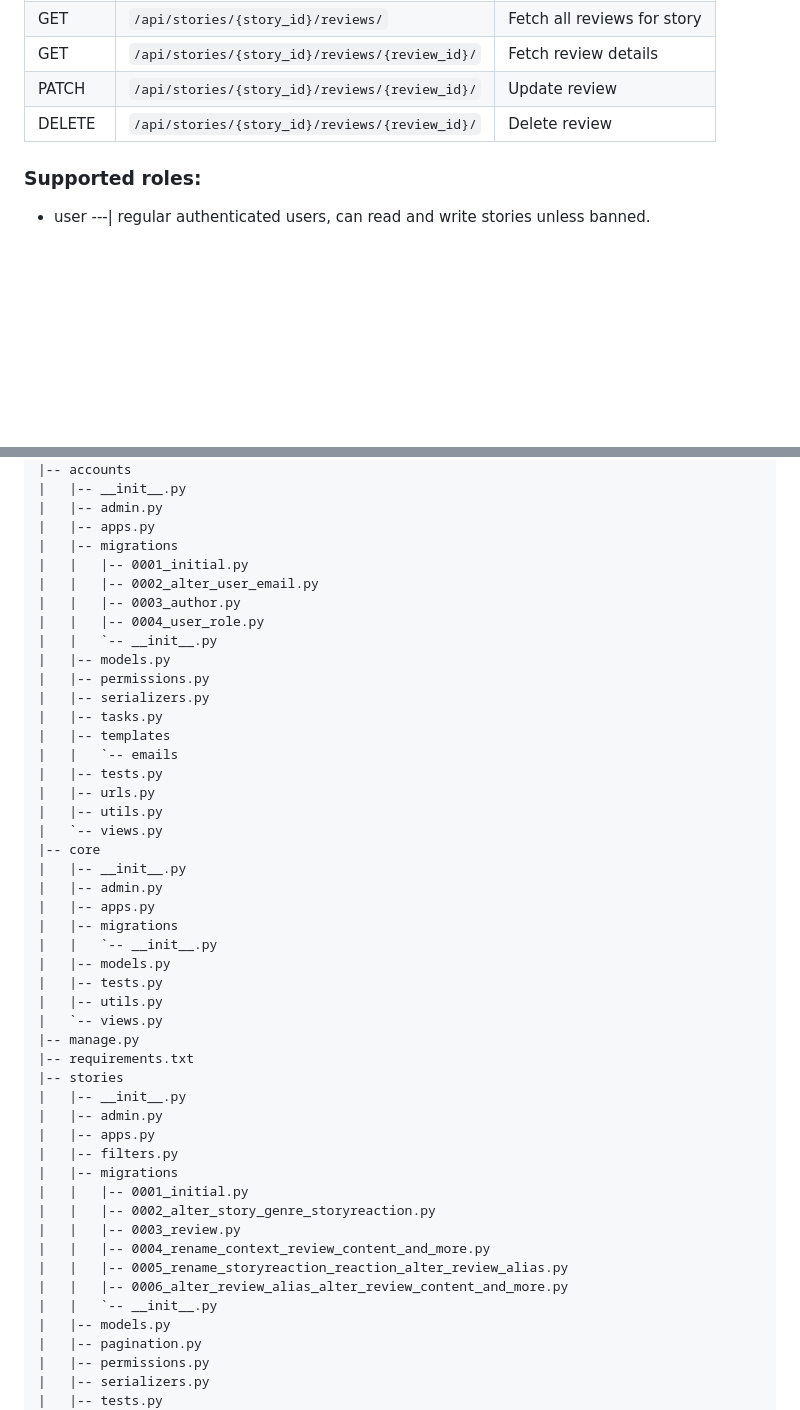
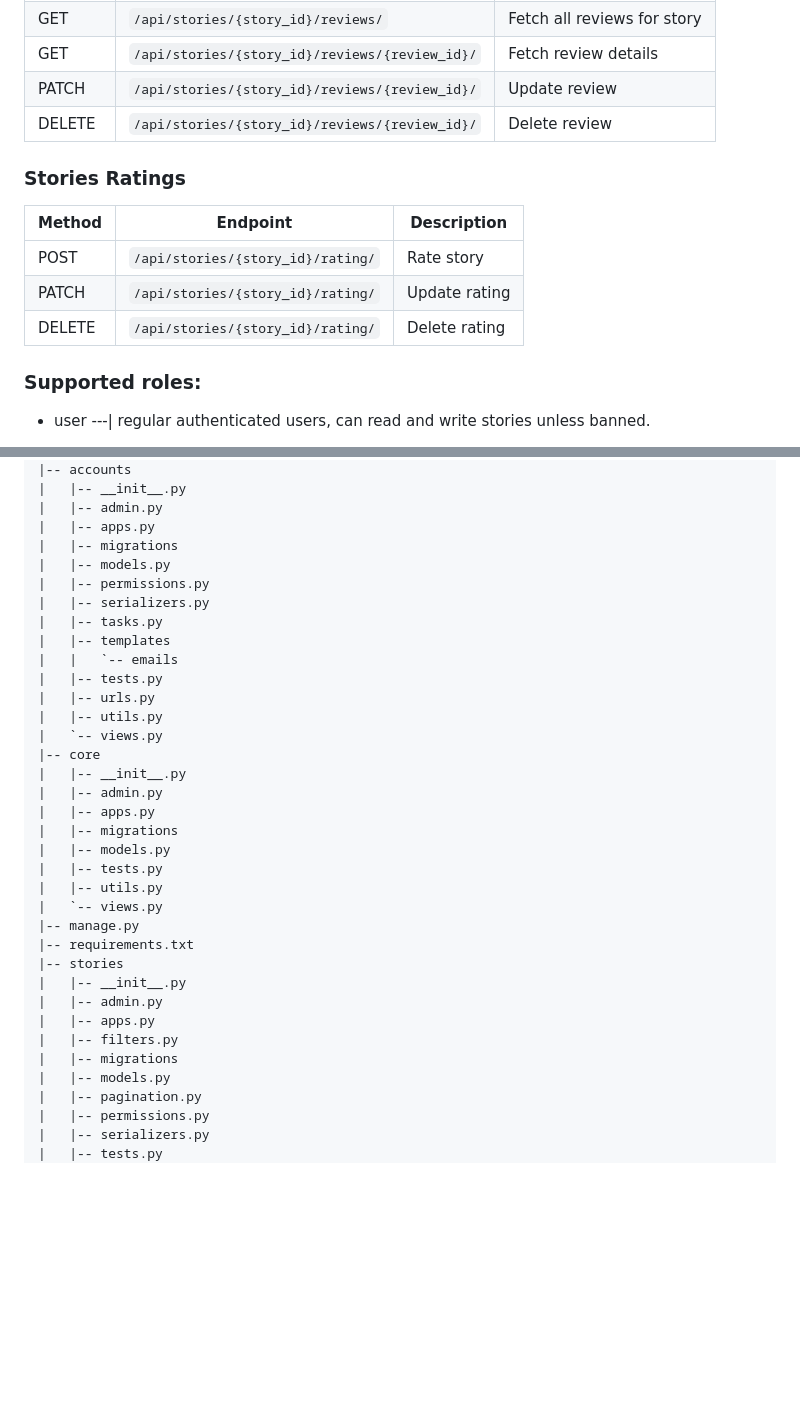
Before and after one commit to JhayceeCodes/StoryTimeAPI, a Markdown page: README.md, 2 parts joined by grey strips. Rendered like a GitHub page; blank space fills up the shorter version.

Commit message:
feat: update README.md | add ratings endpoints

```diff
--- a/README.md
+++ b/README.md
@@ -115,6 +115,15 @@ You can explore and test all endpoints using the Postman collection below:
 | DELETE  | `/api/stories/{story_id}/reviews/{review_id}/`               | Delete review |
 
 
+### Stories Ratings
+| Method | Endpoint                            | Description       |
+| ------ | ----------------------------------- | ----------------- |
+| POST  | `/api/stories/{story_id}/rating/`               | Rate story |
+| PATCH  | `/api/stories/{story_id}/rating/`               | Update rating |
+| DELETE  | `/api/stories/{story_id}/rating/`               | Delete rating |
+
+
+
 ### Supported roles:
 
 - user  ---| regular authenticated users, can read and write stories unless banned.
@@ -154,11 +163,6 @@ You can explore and test all endpoints using the Postman collection below:
 |   |-- admin.py
 |   |-- apps.py
 |   |-- migrations
-|   |   |-- 0001_initial.py
-|   |   |-- 0002_alter_user_email.py
-|   |   |-- 0003_author.py
-|   |   |-- 0004_user_role.py
-|   |   `-- __init__.py
 |   |-- models.py
 |   |-- permissions.py
 |   |-- serializers.py
@@ -174,7 +178,6 @@ You can explore and test all endpoints using the Postman collection below:
 |   |-- admin.py
 |   |-- apps.py
 |   |-- migrations
-|   |   `-- __init__.py
 |   |-- models.py
 |   |-- tests.py
 |   |-- utils.py
@@ -187,13 +190,6 @@ You can explore and test all endpoints using the Postman collection below:
 |   |-- apps.py
 |   |-- filters.py
 |   |-- migrations
-|   |   |-- 0001_initial.py
-|   |   |-- 0002_alter_story_genre_storyreaction.py
-|   |   |-- 0003_review.py
-|   |   |-- 0004_rename_context_review_content_and_more.py
-|   |   |-- 0005_rename_storyreaction_reaction_alter_review_alias.py
-|   |   |-- 0006_alter_review_alias_alter_review_content_and_more.py
-|   |   `-- __init__.py
 |   |-- models.py
 |   |-- pagination.py
 |   |-- permissions.py
```
